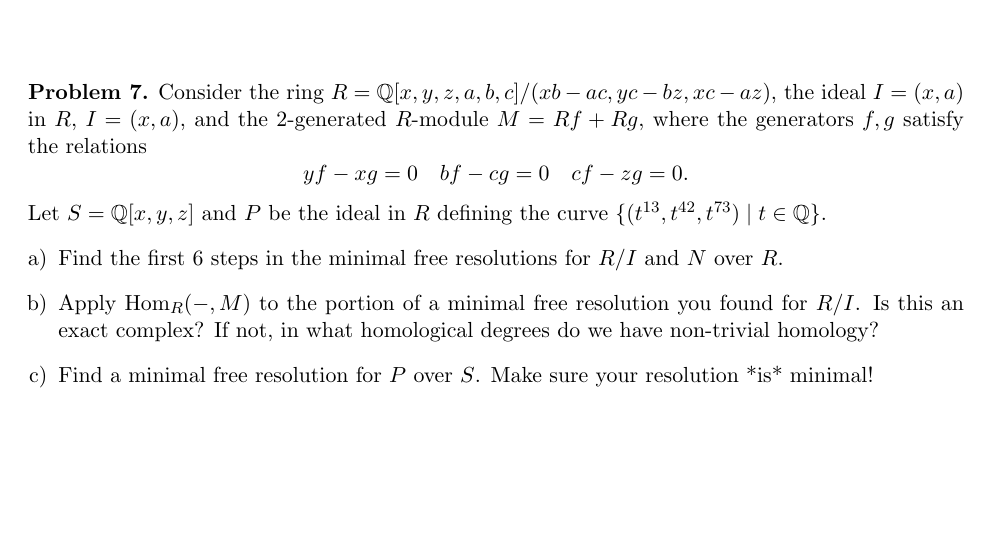
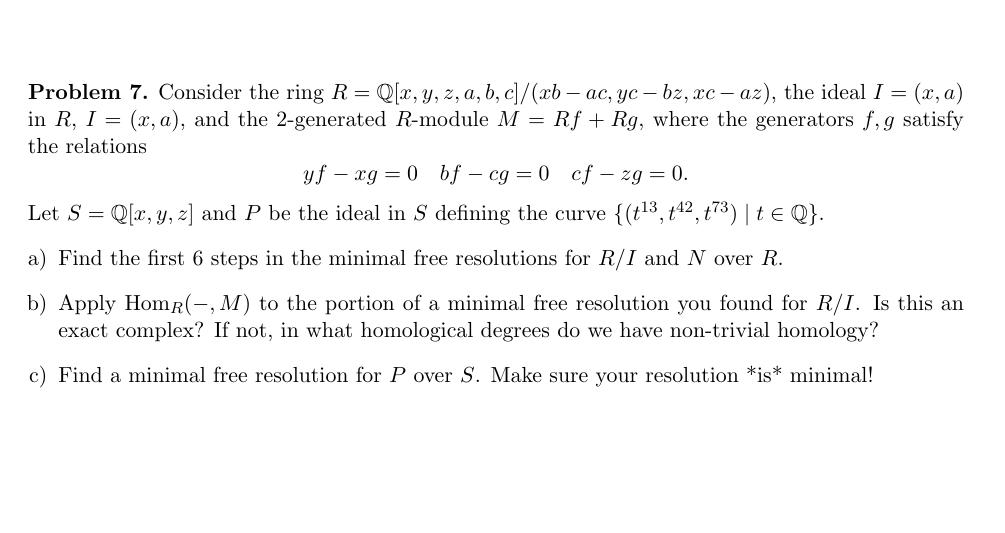
Before and after one commit to eloisagrifo/eloisagrifo.github.io, a LaTeX problem sheet (Teaching/HomAlg/Homework4.tex): part of page 2 of 2, cut so that both start at the same text. Compiled offline with pdfLaTeX.

Commit message:
r and s typo

```diff
--- a/Teaching/HomAlg/Homework4.tex
+++ b/Teaching/HomAlg/Homework4.tex
@@ -134,7 +134,7 @@ An $R$-module $F$ is \emph{faithfully flat} if $F$ is flat and $F \otimes_R M \n
 \begin{problem}
 	Consider the ring $R = \mathbb{Q}[x,y,z,a,b,c]/(xb-ac,yc-bz,xc-az)$, the ideal $I = (x,a)$ in $R$, $I = (x,a)$, and the $2$-generated $R$-module $M = Rf + Rg$, where the generators $f, g$ satisfy the relations
 		$$yf-xg = 0 \quad bf - cg = 0 \quad cf - zg = 0.$$
-		Let $S = \mathbb{Q}[x,y,z]$ and $P$ be the ideal in $R$ defining the curve $\lbrace (t^{13},t^{42},t^{73}) \mid t \in \mathbb{Q} \rbrace$.
+		Let $S = \mathbb{Q}[x,y,z]$ and $P$ be the ideal in $S$ defining the curve $\lbrace (t^{13},t^{42},t^{73}) \mid t \in \mathbb{Q} \rbrace$.
 		\begin{enumerate}[a)]
 			\item Find the first $6$ steps in the minimal free resolutions for $R/I$ and $N$ over $R$.
 			\item Apply $\Hom_R(-,M)$ to the portion of a minimal free resolution you found for $R/I$. Is this an exact complex? If not, in what homological degrees do we have non-trivial homology?
```
Also changed, not shown: Teaching/HomAlg/Homework4.pdf.
